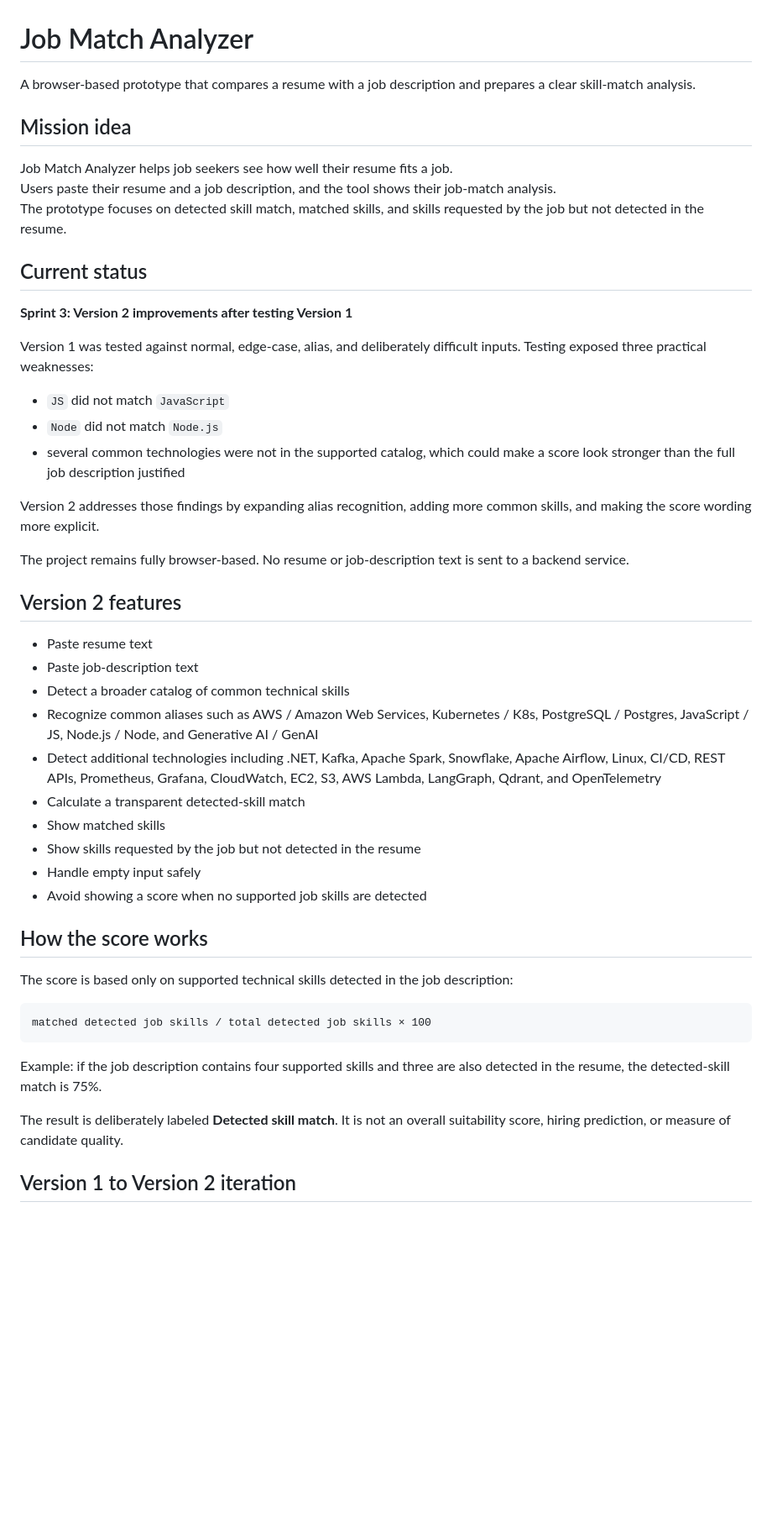
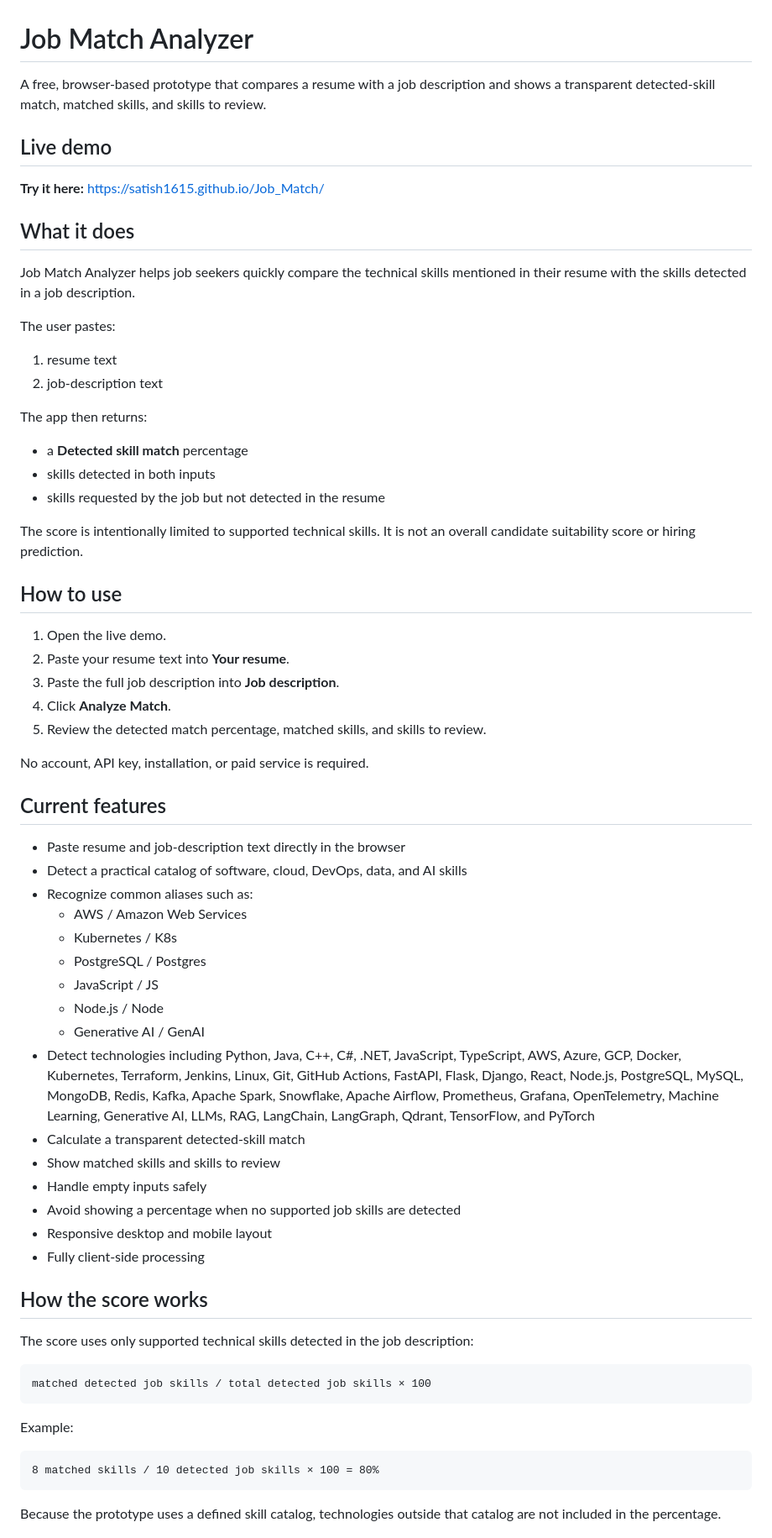
Before and after one commit to satish1615/Job_Match, a Markdown page: README.md, the part around one of its changes. Shown at 84% size. Drawn GitHub-style; blank space fills up the shorter version.

Commit message:
Polish README for live portfolio release (#4)

````diff
--- a/README.md
+++ b/README.md
@@ -1,51 +1,70 @@
 # Job Match Analyzer
 
-A browser-based prototype that compares a resume with a job description and prepares a clear skill-match analysis.
+A free, browser-based prototype that compares a resume with a job description and shows a transparent detected-skill match, matched skills, and skills to review.
 
-## Mission idea
+## Live demo
 
-Job Match Analyzer helps job seekers see how well their resume fits a job.
-Users paste their resume and a job description, and the tool shows their job-match analysis.
-The prototype focuses on detected skill match, matched skills, and skills requested by the job but not detected in the resume.
+**Try it here:** https://satish1615.github.io/Job_Match/
 
-## Current status
+## What it does
 
-**Sprint 3: Version 2 improvements after testing Version 1**
+Job Match Analyzer helps job seekers quickly compare the technical skills mentioned in their resume with the skills detected in a job description.
 
-Version 1 was tested against normal, edge-case, alias, and deliberately difficult inputs. Testing exposed three practical weaknesses:
+The user pastes:
 
-- `JS` did not match `JavaScript`
-- `Node` did not match `Node.js`
-- several common technologies were not in the supported catalog, which could make a score look stronger than the full job description justified
+1. resume text
+2. job-description text
 
-Version 2 addresses those findings by expanding alias recognition, adding more common skills, and making the score wording more explicit.
+The app then returns:
 
-The project remains fully browser-based. No resume or job-description text is sent to a backend service.
+- a **Detected skill match** percentage
+- skills detected in both inputs
+- skills requested by the job but not detected in the resume
 
-## Version 2 features
+The score is intentionally limited to supported technical skills. It is not an overall candidate suitability score or hiring prediction.
 
-- Paste resume text
-- Paste job-description text
-- Detect a broader catalog of common technical skills
-- Recognize common aliases such as AWS / Amazon Web Services, Kubernetes / K8s, PostgreSQL / Postgres, JavaScript / JS, Node.js / Node, and Generative AI / GenAI
-- Detect additional technologies including .NET, Kafka, Apache Spark, Snowflake, Apache Airflow, Linux, CI/CD, REST APIs, Prometheus, Grafana, CloudWatch, EC2, S3, AWS Lambda, LangGraph, Qdrant, and OpenTelemetry
+## How to use
+
+1. Open the live demo.
+2. Paste your resume text into **Your resume**.
+3. Paste the full job description into **Job description**.
+4. Click **Analyze Match**.
+5. Review the detected match percentage, matched skills, and skills to review.
+
+No account, API key, installation, or paid service is required.
+
+## Current features
+
+- Paste resume and job-description text directly in the browser
+- Detect a practical catalog of software, cloud, DevOps, data, and AI skills
+- Recognize common aliases such as:
+  - AWS / Amazon Web Services
+  - Kubernetes / K8s
+  - PostgreSQL / Postgres
+  - JavaScript / JS
+  - Node.js / Node
+  - Generative AI / GenAI
+- Detect technologies including Python, Java, C++, C#, .NET, JavaScript, TypeScript, AWS, Azure, GCP, Docker, Kubernetes, Terraform, Jenkins, Linux, Git, GitHub Actions, FastAPI, Flask, Django, React, Node.js, PostgreSQL, MySQL, MongoDB, Redis, Kafka, Apache Spark, Snowflake, Apache Airflow, Prometheus, Grafana, OpenTelemetry, Machine Learning, Generative AI, LLMs, RAG, LangChain, LangGraph, Qdrant, TensorFlow, and PyTorch
 - Calculate a transparent detected-skill match
-- Show matched skills
-- Show skills requested by the job but not detected in the resume
-- Handle empty input safely
-- Avoid showing a score when no supported job skills are detected
+- Show matched skills and skills to review
+- Handle empty inputs safely
+- Avoid showing a percentage when no supported job skills are detected
+- Responsive desktop and mobile layout
+- Fully client-side processing
 
 ## How the score works
 
-The score is based only on supported technical skills detected in the job description:
+The score uses only supported technical skills detected in the job description:
 
 ```text
 matched detected job skills / total detected job skills × 100
 ```
 
-Example: if the job description contains four supported skills and three are also detected in the resume, the detected-skill match is 75%.
+Example:
 
-The result is deliberately labeled **Detected skill match**. It is not an overall suitability score, hiring prediction, or measure of candidate quality.
+```text
+8 matched skills / 10 detected job skills × 100 = 80%
+```
 
-## Version 1 to Version 2 iteration
+Because the prototype uses a defined skill catalog, technologies outside that catalog are not included in the percentage.
 
````
Also changed, not shown: other parts of README.md (+77 -5 lines).
